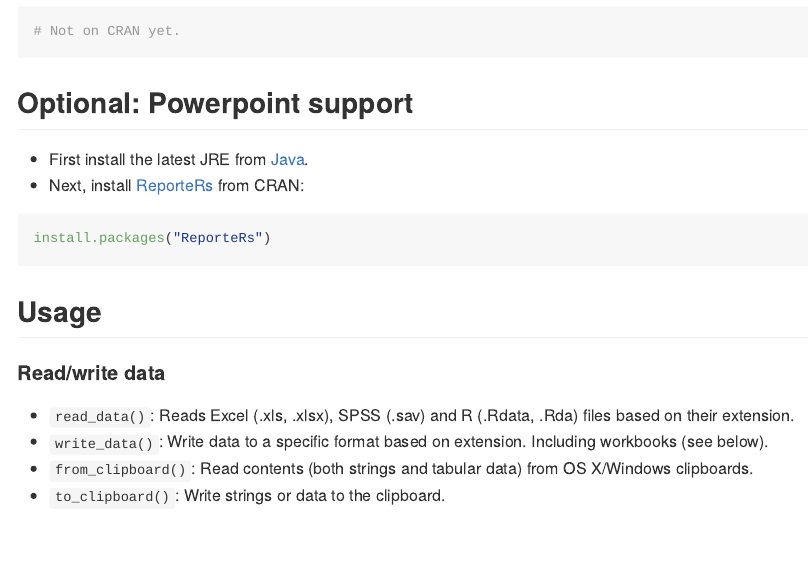
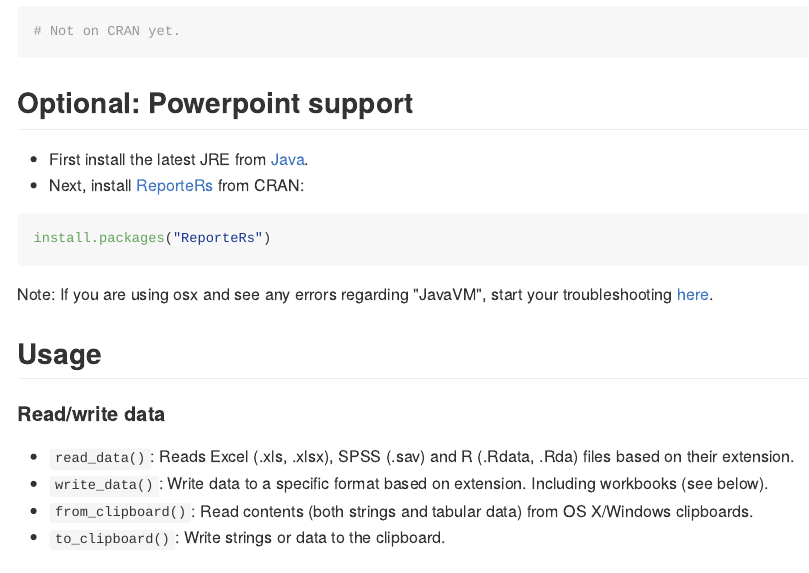
Before and after one commit to itsdalmo/officeR, an R Markdown document (README.Rmd): the page in a window 1100 px wide, from 490 px down. The pictures show the output file README.md that the author committed with the source, drawn offline in the style of GitHub; badge pictures from the web are left out.

Commit message:
Install: Added link to JavaVM troubleshooting for OSX.

````diff
--- a/README.Rmd
+++ b/README.Rmd
@@ -48,6 +48,8 @@ CRAN:
 install.packages("ReporteRs")
 ```
 
+Note: If you are using osx and see any errors regarding "JavaVM", start your troubleshooting [here](http://stackoverflow.com/questions/35179151/cannot-load-r-xlsx-package-on-mac-os-10-11).
+
 ## Usage
 
 #### Read/write data
````
Also changed, not shown: README.md.
